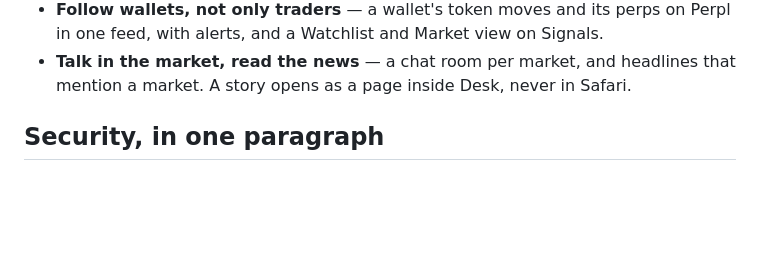
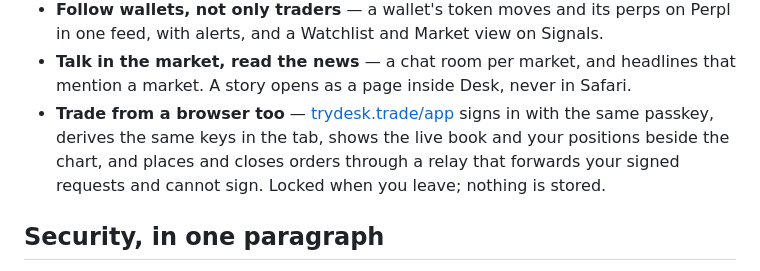
Before and after one commit to frankolien/desk, a Markdown page: README.md, the part around the change. Rendered like a GitHub page; blank space fills up the shorter version.

```diff
--- a/README.md
+++ b/README.md
@@ -52,6 +52,10 @@ Monad* and Perpl's *Best Use of Perpl's API*. Swift 6, SwiftUI, iOS 18.4+, iPhon
   one feed, with alerts, and a Watchlist and Market view on Signals.
 - **Talk in the market, read the news** — a chat room per market, and headlines that
   mention a market. A story opens as a page inside Desk, never in Safari.
+- **Trade from a browser too** — [trydesk.trade/app](https://trydesk.trade/app) signs in
+  with the same passkey, derives the same keys in the tab, shows the live book and your
+  positions beside the chart, and places and closes orders through a relay that forwards
+  your signed requests and cannot sign. Locked when you leave; nothing is stored.
 
 ## Security, in one paragraph
 
```
Also changed, not shown: docs/submission.md (+10 -0 lines), docs/web-app.md (+45 -2 lines).
